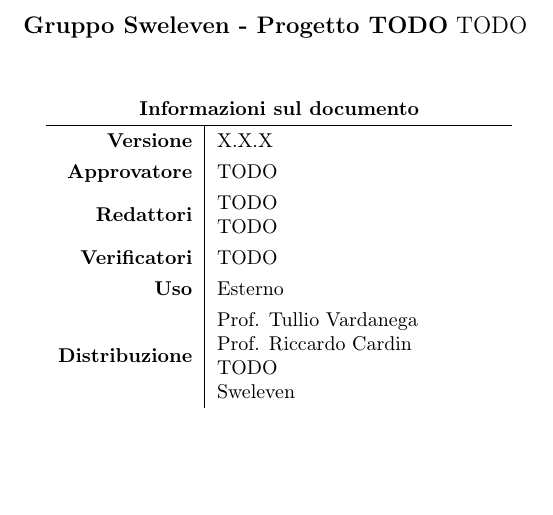
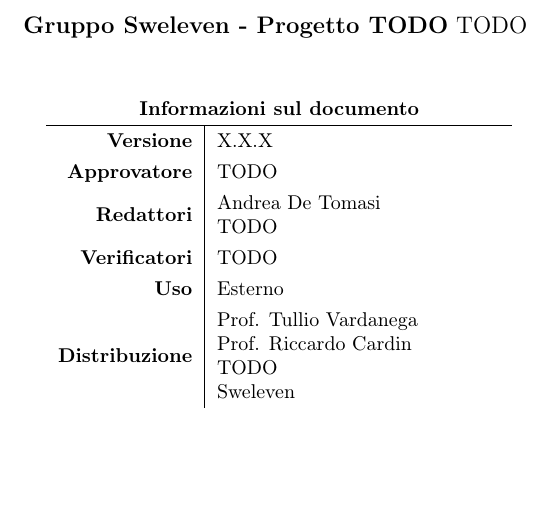
Before and after one commit to Sweleven/Documents, a LaTeX document (DocumentiEsterni/PianoDiQualifica/main.tex, which reads DocumentiEsterni/PianoDiQualifica/src/Comandi.tex): part of page 1 of 16, cut so that both start at the same text. Compiled offline with pdfLaTeX.

Commit message:
Modificato redattore

```diff
--- a/DocumentiEsterni/PianoDiQualifica/src/Comandi.tex
+++ b/DocumentiEsterni/PianoDiQualifica/src/Comandi.tex
@@ -1,7 +1,7 @@
 \newcommand{\Titolo}{Piano di Qualifica}
 
 \newcommand{\Approvatore}{TODO}
-\newcommand{\Redattori}{TODO \newline TODO}
+\newcommand{\Redattori}{Andrea De Tomasi \newline TODO}
 \newcommand{\Verificatori}{TODO}
 
 \newcommand{\pathimg}{../../Shared/logo.png}
```
